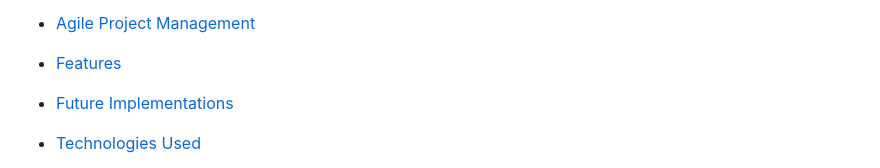
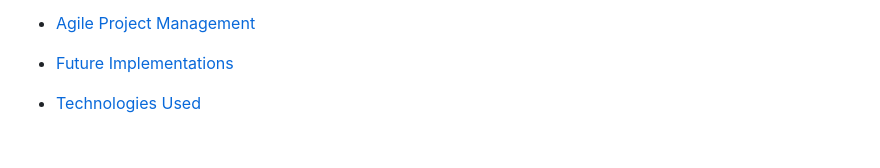
Before and after one commit to brightigiemokha/django_todo, a Markdown page: README.md, the part around the change printed below. Rendered like a GitHub page; blank space fills up the shorter version.

```diff
--- a/README.md
+++ b/README.md
@@ -27,8 +27,6 @@ Visit the live site [Here.](https://ckz8780-django-task-app-2295e6f698e4.herokua
   * [Wireframes](#wireframes)
 
 * [Agile Project Management](#agile-project-management)
-
-* [Features](#features)
 
 * [Future Implementations](#future-implementations)
 
```
Also changed, not shown: other parts of README.md (+1 -1 lines).
